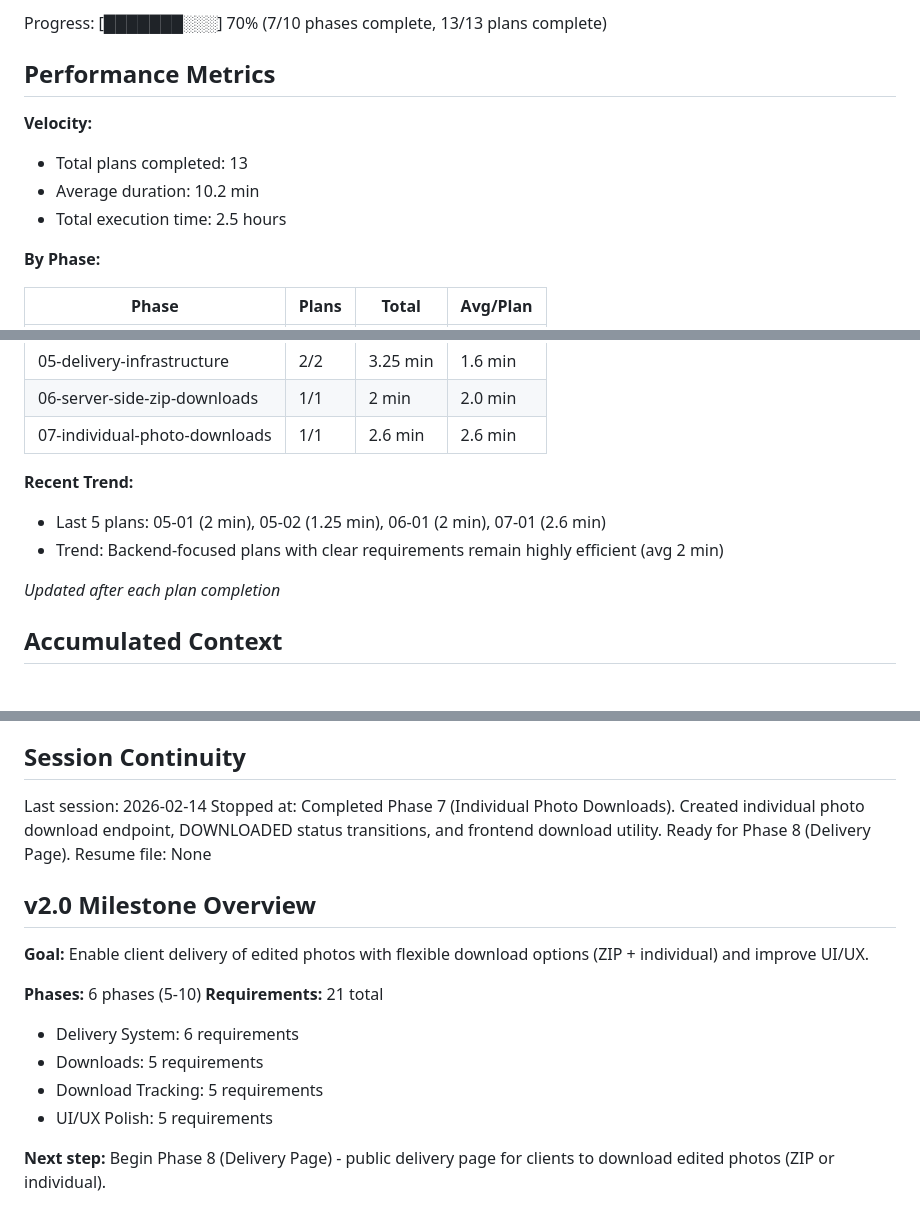
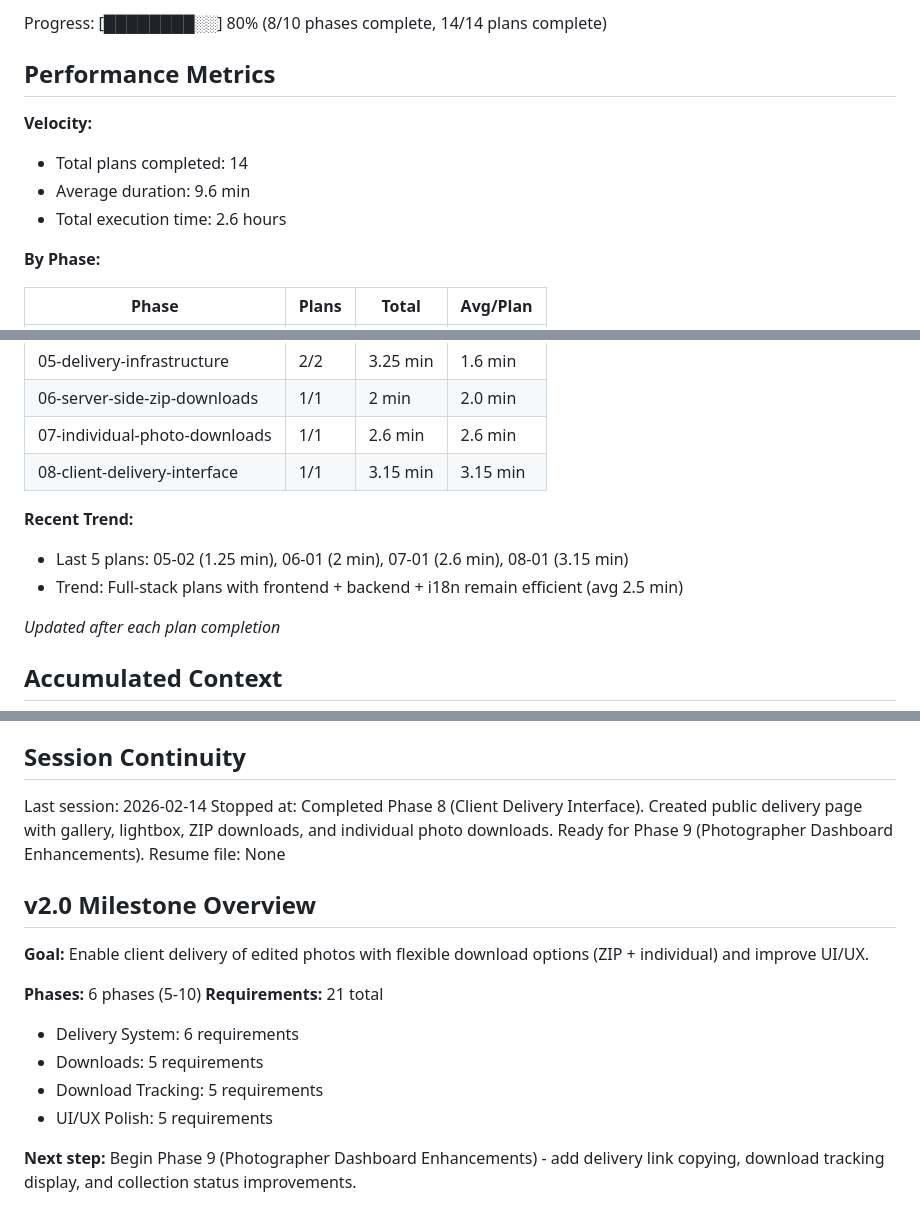
Before and after one commit to Shedou85/photo-hub-project, a Markdown page: .planning/STATE.md, 3 parts joined by grey strips. GitHub-like rendering; blank space fills up the shorter version.

Commit message:
docs(08-01): complete client delivery interface plan

```diff
--- a/.planning/STATE.md
+++ b/.planning/STATE.md
@@ -16,12 +16,12 @@ Last activity: 2026-02-14 — Completed plan 07-01
 
-Progress: [███████░░░] 70% (7/10 phases complete, 13/13 plans complete)
+Progress: [████████░░] 80% (8/10 phases complete, 14/14 plans complete)
 
 ## Performance Metrics
 
 **Velocity:**
-- Total plans completed: 13
-- Average duration: 10.2 min
-- Total execution time: 2.5 hours
+- Total plans completed: 14
+- Average duration: 9.6 min
+- Total execution time: 2.6 hours
 
 **By Phase:**
 
@@ -34,10 +34,11 @@ Progress: [███████░░░] 70% (7/10 phases complete, 13/13 plan
 | 05-delivery-infrastructure | 2/2 | 3.25 min | 1.6 min |
 | 06-server-side-zip-downloads | 1/1 | 2 min | 2.0 min |
 | 07-individual-photo-downloads | 1/1 | 2.6 min | 2.6 min |
+| 08-client-delivery-interface | 1/1 | 3.15 min | 3.15 min |
 
 **Recent Trend:**
-- Last 5 plans: 05-01 (2 min), 05-02 (1.25 min), 06-01 (2 min), 07-01 (2.6 min)
-- Trend: Backend-focused plans with clear requirements remain highly efficient (avg 2 min)
+- Last 5 plans: 05-02 (1.25 min), 06-01 (2 min), 07-01 (2.6 min), 08-01 (3.15 min)
+- Trend: Full-stack plans with frontend + backend + i18n remain efficient (avg 2.5 min)
 
 *Updated after each plan completion*
 
@@ -71,7 +74,7 @@ Recent decisions affecting current work:
 ## Session Continuity
 
 Last session: 2026-02-14
-Stopped at: Completed Phase 7 (Individual Photo Downloads). Created individual photo download endpoint, DOWNLOADED status transitions, and frontend download utility. Ready for Phase 8 (Delivery Page).
+Stopped at: Completed Phase 8 (Client Delivery Interface). Created public delivery page with gallery, lightbox, ZIP downloads, and individual photo downloads. Ready for Phase 9 (Photographer Dashboard Enhancements).
 Resume file: None
 
 ## v2.0 Milestone Overview
@@ -85,4 +88,4 @@ Resume file: None
 - Download Tracking: 5 requirements
 - UI/UX Polish: 5 requirements
 
-**Next step:** Begin Phase 8 (Delivery Page) - public delivery page for clients to download edited photos (ZIP or individual).
+**Next step:** Begin Phase 9 (Photographer Dashboard Enhancements) - add delivery link copying, download tracking display, and collection status improvements.
```
Also changed, not shown: other parts of .planning/STATE.md (+5 -3 lines), 1 other file.
